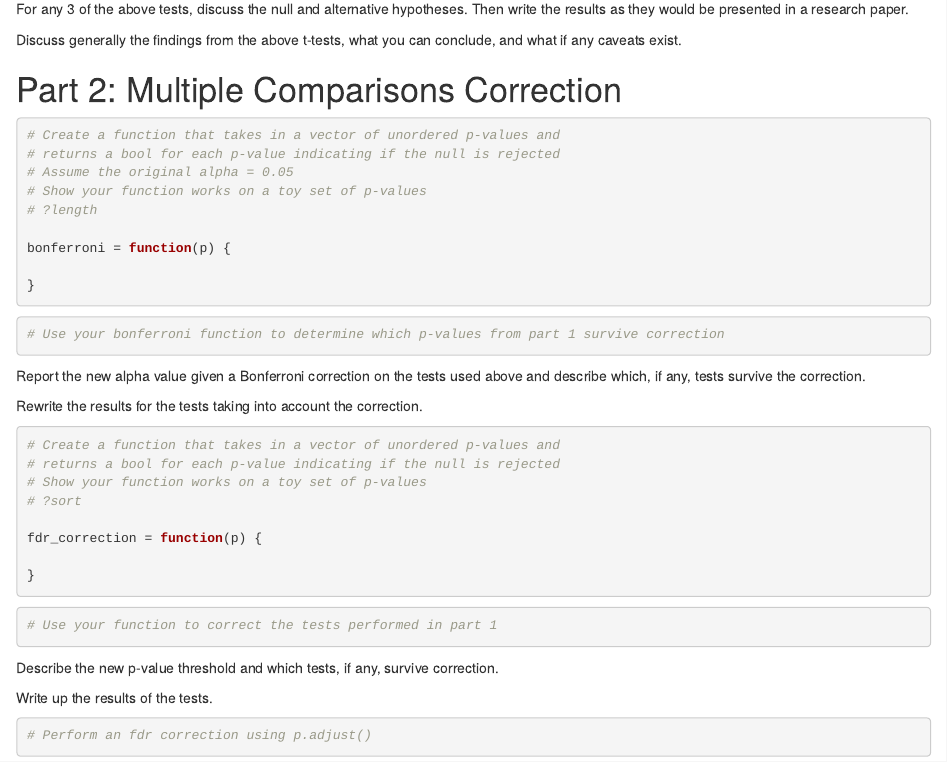
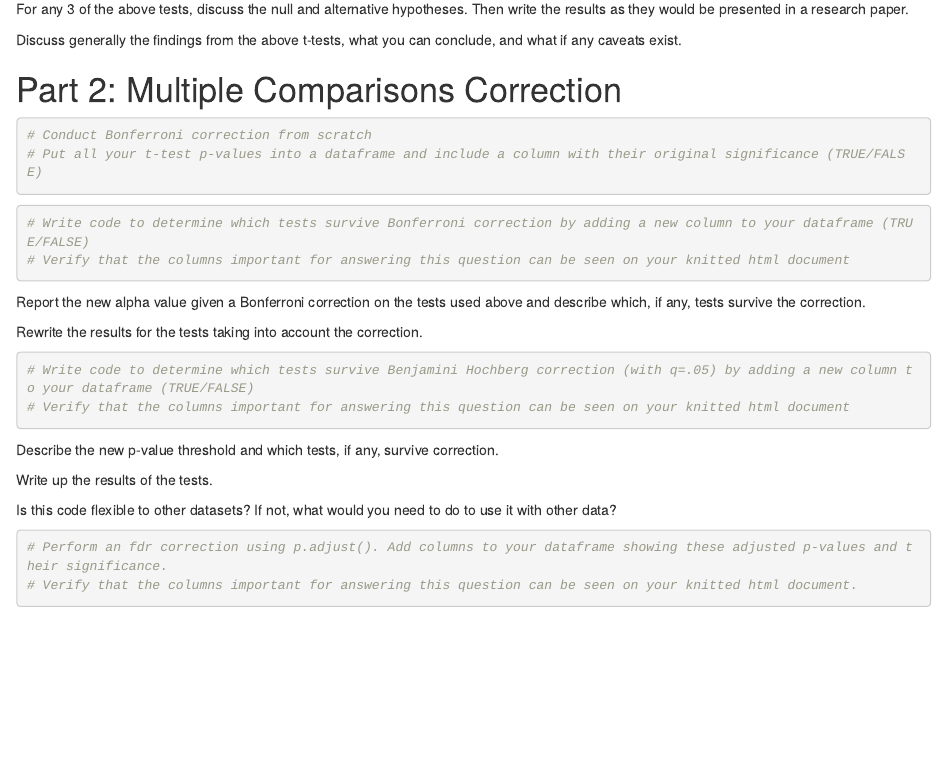
Before and after one commit to colinquirk/R-Tutorials, an R Markdown document (hw-templates/Homework3_template.Rmd): the page in a window 1100 px wide, from 780 px down. Rendered offline with R 4.5, knitr and Pandoc, with nearby package versions.

Commit message:
add hw3 template, with changes

````diff
--- a/subject-to-change/Homework3_template.Rmd
+++ b/hw-templates/Homework3_template.Rmd
@@ -93,19 +93,14 @@ Discuss generally the findings from the above t-tests, what you can conclude, an
 # Part 2: Multiple Comparisons Correction
 
 ```{r 2.4}
-# Create a function that takes in a vector of unordered p-values and
-# returns a bool for each p-value indicating if the null is rejected
-# Assume the original alpha = 0.05
-# Show your function works on a toy set of p-values
-# ?length
+# Conduct Bonferroni correction from scratch
+# Put all your t-test p-values into a dataframe and include a column with their original significance (TRUE/FALSE)
 
-bonferroni = function(p) {
-
-}
 ```
 
 ```{r 2.4.a}
-# Use your bonferroni function to determine which p-values from part 1 survive correction
+# Write code to determine which tests survive Bonferroni correction by adding a new column to your dataframe (TRUE/FALSE)
+# Verify that the columns important for answering this question can be seen on your knitted html document
 
 
 ```
@@ -123,18 +118,9 @@ Rewrite the results for the tests taking into account the correction.
 
 
 ```{r 2.5}
-# Create a function that takes in a vector of unordered p-values and
-# returns a bool for each p-value indicating if the null is rejected
-# Show your function works on a toy set of p-values
-# ?sort
 
-fdr_correction = function(p) {
-
-}
-```
-
-```{r 2.5.a}
-# Use your function to correct the tests performed in part 1
+# Write code to determine which tests survive Benjamini Hochberg correction (with q=.05) by adding a new column to your dataframe (TRUE/FALSE)
+# Verify that the columns important for answering this question can be seen on your knitted html document
 
 
 
@@ -149,10 +135,13 @@ Write up the results of the tests.
 
 
 
+Is this code flexible to other datasets? If not, what would you need to do to use it with other data?
+
 
 
 ```{r 2.5.c}
-# Perform an fdr correction using p.adjust()
+# Perform an fdr correction using p.adjust(). Add columns to your dataframe showing these adjusted p-values and their significance.
+# Verify that the columns important for answering this question can be seen on your knitted html document.
 
 
 
````
